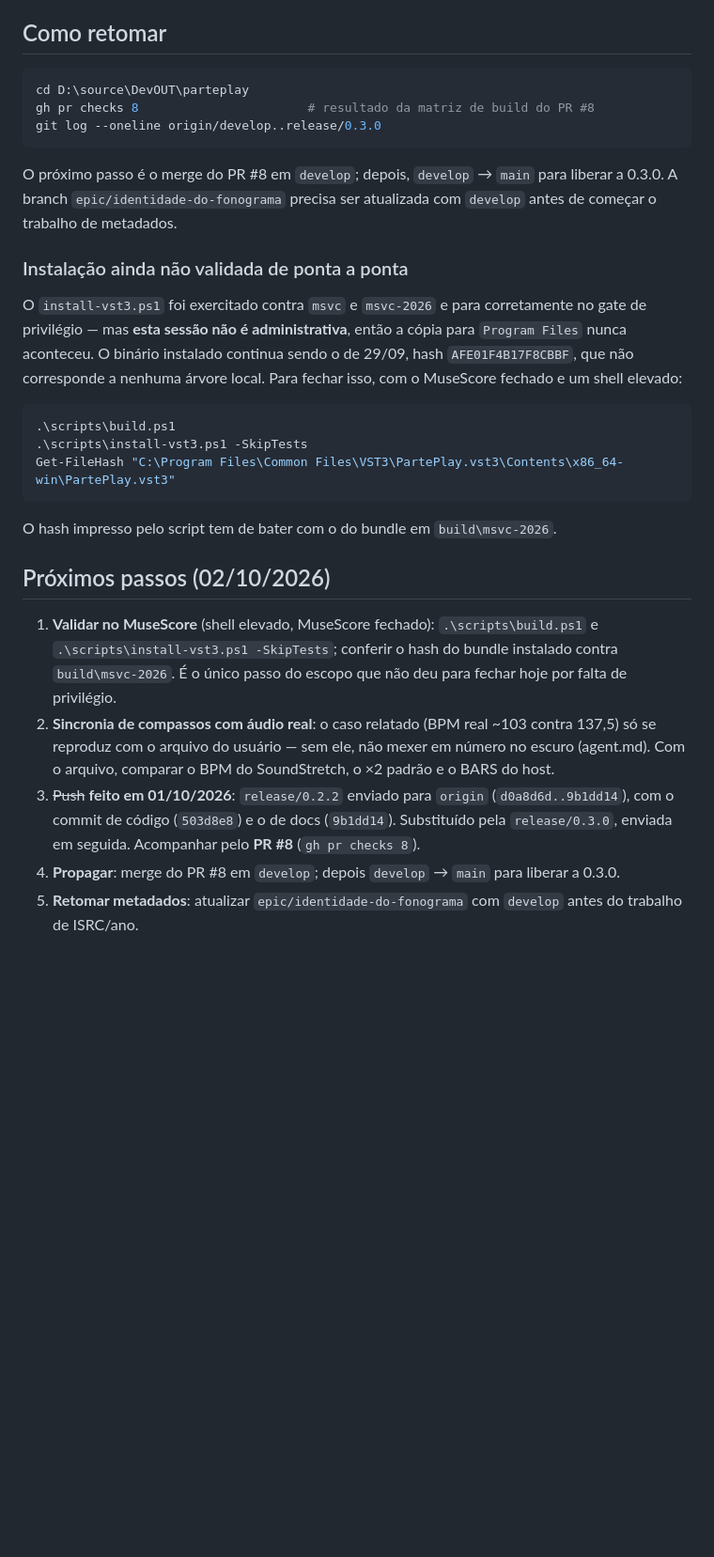
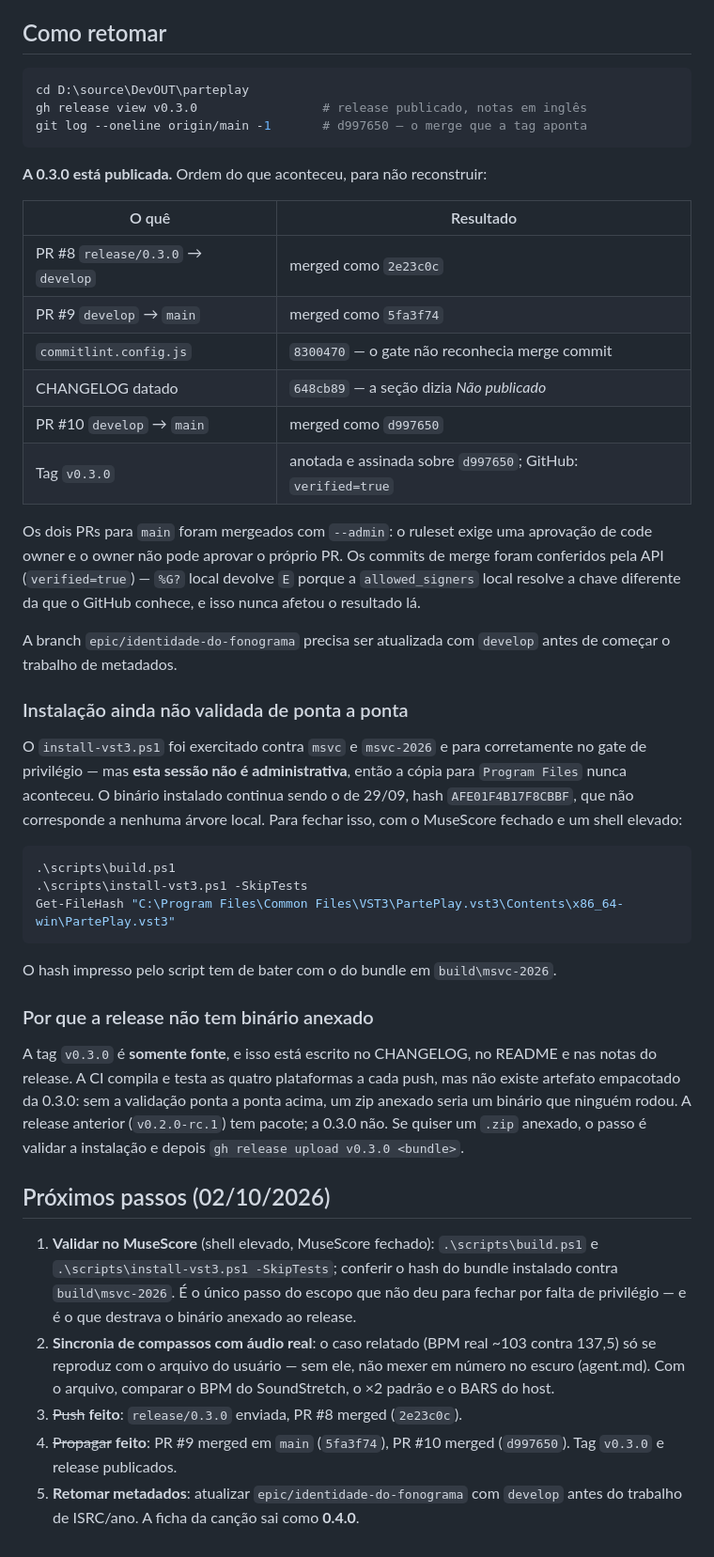
Before and after one commit to rubenslyra/parteplay, a Markdown page: CONTINUACAO.md, the part around one of its changes. Shown at 94% size. Rendered like a GitHub page; blank space fills up the shorter version.

Commit message:
docs: bring the handoff up to date with the published 0.3.0
CONTINUACAO.md still described the repository as it was on 29/09: develop
unpushed, main at 977411d, next step the merge of PR #8. Anyone resuming from
the top of the file would have read a repository that stopped existing three
commits ago.

What changed:

- The status block at the top now says 0.3.0 is published, with the tag, the
  merge it points at, and pointers to the resume and next-steps sections. It
  also says what the rest of the file is: a session diary written top to
  bottom, whose middle sections are a record of 29/09 rather than of today.

- "Como retomar" carries the five merges in order — PR #8, PR #9, the
  commitlint fix, the changelog date, PR #10 — so nobody rebuilds the sequence
  from the reflog. It records why the two merges into main needed --admin, and
  that the merge signatures were verified through the API because the local
  allowed_signers resolves a different key than the one GitHub knows, which
  made %G? report E here and nothing at all there.

- A new section says why the release ships without a binary. Source-only is a
  stated decision, not an omission: the CI matrix builds and tests four
  platforms per push, no packaged 0.3.0 bundle has been installed and run, and
  attaching one that nobody executed would be worse than attaching none. The
  path to adding it is written down.

- The next steps that were completed are struck through with the commits that
  completed them, instead of being left as pending work.

This commit is after the v0.3.0 tag on purpose. The handoff describes the state
of the work; it is not release content, and putting it in the tag would mean
tagging a commit whose own text says a later commit exists.

Co-Authored-By: Claude Opus 4.8 (1M context) <noreply@anthropic.com>
Signed-off-by: Rubens Lyra <rubensvlyra@gmail.com>

````diff
--- a/CONTINUACAO.md
+++ b/CONTINUACAO.md
@@ -429,14 +441,32 @@ compilam com o portão de warnings ligado** — antes disso o macOS universal er
 `skipping` porque as outras três quebravam antes.
 
 ## Como retomar
+
 ```powershell
 cd D:\source\DevOUT\parteplay
-gh pr checks 8                       # resultado da matriz de build do PR #8
-git log --oneline origin/develop..release/0.3.0
+gh release view v0.3.0                 # release publicado, notas em inglês
+git log --oneline origin/main -1       # d997650 — o merge que a tag aponta
 ```
-O próximo passo é o merge do PR #8 em `develop`; depois, `develop` → `main` para
-liberar a 0.3.0. A branch `epic/identidade-do-fonograma` precisa ser atualizada
-com `develop` antes de começar o trabalho de metadados.
+
+**A 0.3.0 está publicada.** Ordem do que aconteceu, para não reconstruir:
+
+| O quê | Resultado |
+|---|---|
+| PR #8 `release/0.3.0` → `develop` | merged como `2e23c0c` |
+| PR #9 `develop` → `main` | merged como `5fa3f74` |
+| `commitlint.config.js` | `8300470` — o gate não reconhecia merge commit |
+| CHANGELOG datado | `648cb89` — a seção dizia *Não publicado* |
+| PR #10 `develop` → `main` | merged como `d997650` |
+| Tag `v0.3.0` | anotada e assinada sobre `d997650`; GitHub: `verified=true` |
+
+Os dois PRs para `main` foram mergeados com `--admin`: o ruleset exige uma
+aprovação de code owner e o owner não pode aprovar o próprio PR. Os commits de
+merge foram conferidos pela API (`verified=true`) — `%G?` local devolve `E`
+porque a `allowed_signers` local resolve a chave diferente da que o GitHub
+conhece, e isso nunca afetou o resultado lá.
+
+A branch `epic/identidade-do-fonograma` precisa ser atualizada com `develop`
+antes de começar o trabalho de metadados.
 
 ### Instalação ainda não validada de ponta a ponta
 O `install-vst3.ps1` foi exercitado contra `msvc` e `msvc-2026` e para
@@ -452,21 +482,26 @@ Get-FileHash "C:\Program Files\Common Files\VST3\PartePlay.vst3\Contents\x86_64-
 ```
 O hash impresso pelo script tem de bater com o do bundle em `build\msvc-2026`.
 
+### Por que a release não tem binário anexado
+A tag `v0.3.0` é **somente fonte**, e isso está escrito no CHANGELOG, no README e
+nas notas do release. A CI compila e testa as quatro plataformas a cada push, mas
+não existe artefato empacotado da 0.3.0: sem a validação ponta a ponta acima, um
+zip anexado seria um binário que ninguém rodou. A release anterior
+(`v0.2.0-rc.1`) tem pacote; a 0.3.0 não. Se quiser um `.zip` anexado, o passo é
+validar a instalação e depois `gh release upload v0.3.0 <bundle>`.
+
 ## Próximos passos (02/10/2026)
 
 1. **Validar no MuseScore** (shell elevado, MuseScore fechado): `.\scripts\build.ps1`
    e `.\scripts\install-vst3.ps1 -SkipTests`; conferir o hash do bundle instalado
-   contra `build\msvc-2026`. É o único passo do escopo que não deu para fechar hoje
-   por falta de privilégio.
+   contra `build\msvc-2026`. É o único passo do escopo que não deu para fechar
+   por falta de privilégio — e é o que destrava o binário anexado ao release.
 2. **Sincronia de compassos com áudio real**: o caso relatado (BPM real ~103 contra
    137,5) só se reproduz com o arquivo do usuário — sem ele, não mexer em número no
    escuro (agent.md). Com o arquivo, comparar o BPM do SoundStretch, o ×2 padrão e o
    BARS do host.
-3. ~~Push~~ **feito em 01/10/2026**: `release/0.2.2` enviado para `origin`
-   (`d0a8d6d..9b1dd14`), com o commit de código (`503d8e8`) e o de docs (`9b1dd14`).
-   Substituído pela `release/0.3.0`, enviada em seguida. Acompanhar pelo
-   **PR #8** (`gh pr checks 8`).
-4. **Propagar**: merge do PR #8 em `develop`; depois `develop` → `main` para liberar
-   a 0.3.0.
+3. ~~Push~~ **feito**: `release/0.3.0` enviada, PR #8 merged (`2e23c0c`).
+4. ~~Propagar~~ **feito**: PR #9 merged em `main` (`5fa3f74`), PR #10 merged
+   (`d997650`). Tag `v0.3.0` e release publicados.
 5. **Retomar metadados**: atualizar `epic/identidade-do-fonograma` com `develop`
-   antes do trabalho de ISRC/ano.
+   antes do trabalho de ISRC/ano. A ficha da canção sai como **0.4.0**.
````
Also changed, not shown: other parts of CONTINUACAO.md (+23 -11 lines).
